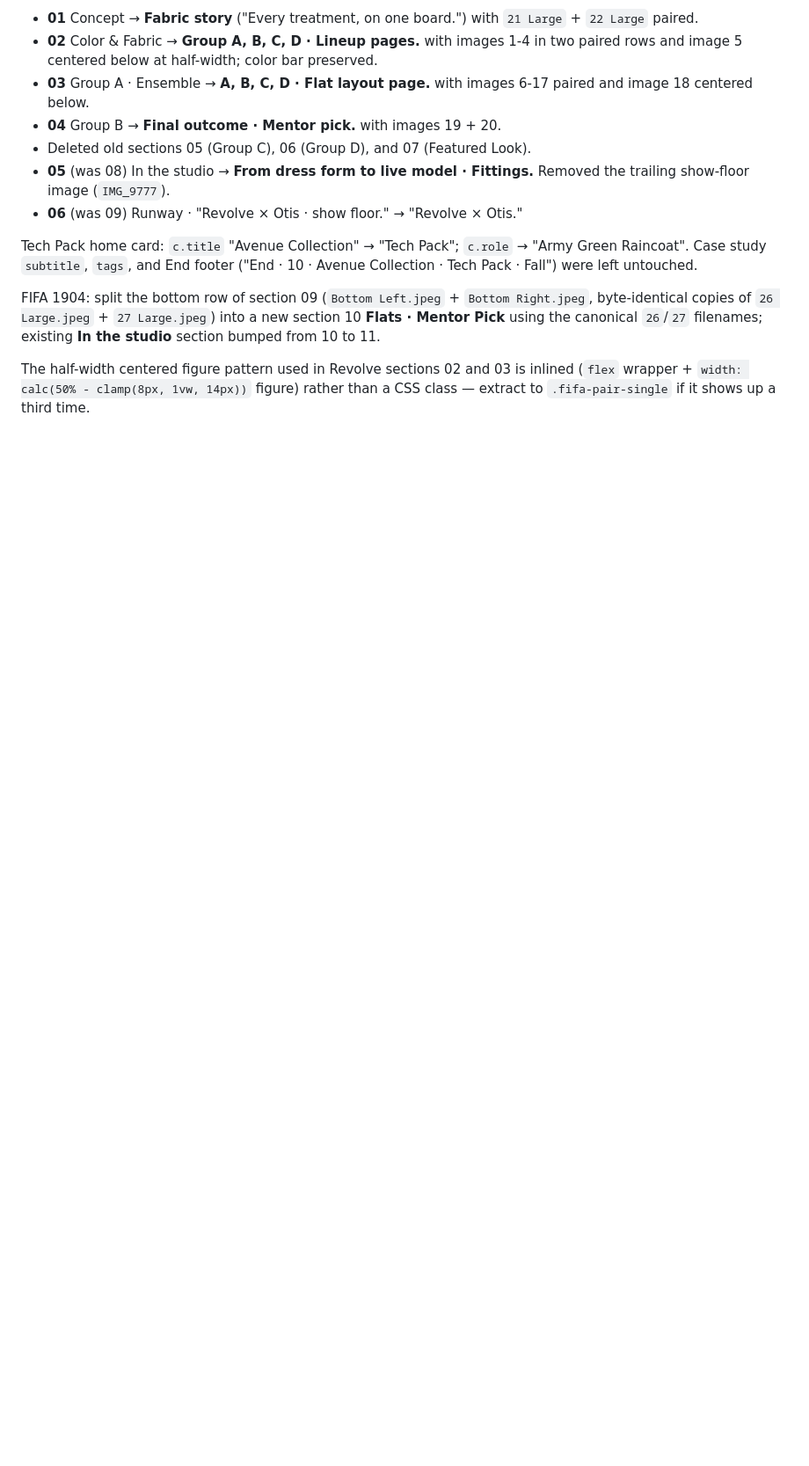
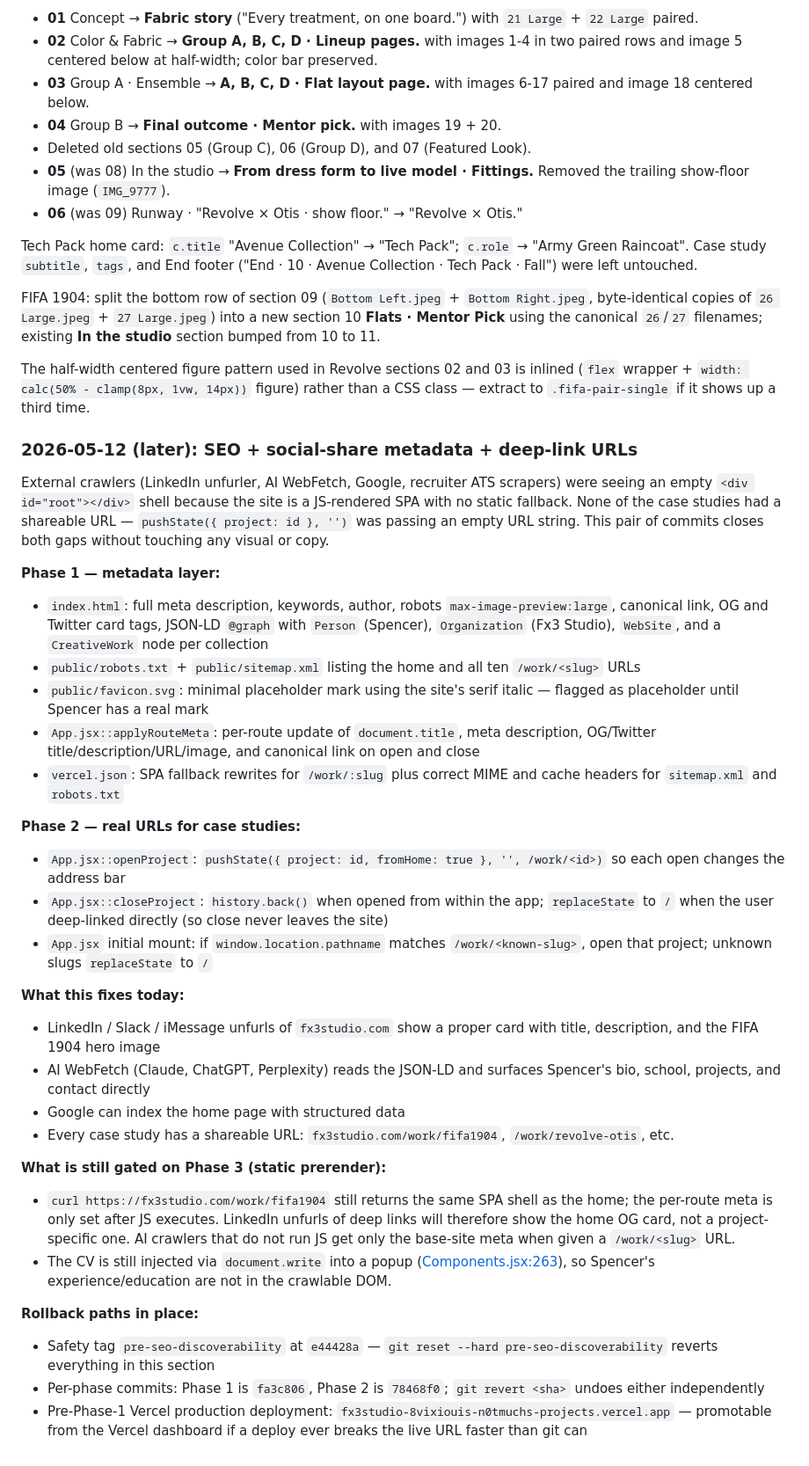
Before and after one commit to n0tmuch/fx3studio, a Markdown page: README.md, the part around the change. Shown at 88% size. Rendered like a GitHub page; blank space fills up the shorter version.

Commit message:
Document SEO + deep-link work in README history
Co-Authored-By: Claude Opus 4.7 (1M context) <noreply@anthropic.com>

```diff
--- a/README.md
+++ b/README.md
@@ -127,3 +127,34 @@ Tech Pack home card: `c.title` "Avenue Collection" → "Tech Pack"; `c.role` →
 FIFA 1904: split the bottom row of section 09 (`Bottom Left.jpeg` + `Bottom Right.jpeg`, byte-identical copies of `26 Large.jpeg` + `27 Large.jpeg`) into a new section 10 **Flats · Mentor Pick** using the canonical `26`/`27` filenames; existing **In the studio** section bumped from 10 to 11.
 
 The half-width centered figure pattern used in Revolve sections 02 and 03 is inlined (`flex` wrapper + `width: calc(50% - clamp(8px, 1vw, 14px))` figure) rather than a CSS class — extract to `.fifa-pair-single` if it shows up a third time.
+
+### 2026-05-12 (later): SEO + social-share metadata + deep-link URLs
+
+External crawlers (LinkedIn unfurler, AI WebFetch, Google, recruiter ATS scrapers) were seeing an empty `<div id="root"></div>` shell because the site is a JS-rendered SPA with no static fallback. None of the case studies had a shareable URL — `pushState({ project: id }, '')` was passing an empty URL string. This pair of commits closes both gaps without touching any visual or copy.
+
+**Phase 1 — metadata layer:**
+- `index.html`: full meta description, keywords, author, robots `max-image-preview:large`, canonical link, OG and Twitter card tags, JSON-LD `@graph` with `Person` (Spencer), `Organization` (Fx3 Studio), `WebSite`, and a `CreativeWork` node per collection
+- `public/robots.txt` + `public/sitemap.xml` listing the home and all ten `/work/<slug>` URLs
+- `public/favicon.svg`: minimal placeholder mark using the site's serif italic — flagged as placeholder until Spencer has a real mark
+- `App.jsx::applyRouteMeta`: per-route update of `document.title`, meta description, OG/Twitter title/description/URL/image, and canonical link on open and close
+- `vercel.json`: SPA fallback rewrites for `/work/:slug` plus correct MIME and cache headers for `sitemap.xml` and `robots.txt`
+
+**Phase 2 — real URLs for case studies:**
+- `App.jsx::openProject`: `pushState({ project: id, fromHome: true }, '', /work/<id>)` so each open changes the address bar
+- `App.jsx::closeProject`: `history.back()` when opened from within the app; `replaceState` to `/` when the user deep-linked directly (so close never leaves the site)
+- `App.jsx` initial mount: if `window.location.pathname` matches `/work/<known-slug>`, open that project; unknown slugs `replaceState` to `/`
+
+**What this fixes today:**
+- LinkedIn / Slack / iMessage unfurls of `fx3studio.com` show a proper card with title, description, and the FIFA 1904 hero image
+- AI WebFetch (Claude, ChatGPT, Perplexity) reads the JSON-LD and surfaces Spencer's bio, school, projects, and contact directly
+- Google can index the home page with structured data
+- Every case study has a shareable URL: `fx3studio.com/work/fifa1904`, `/work/revolve-otis`, etc.
+
+**What is still gated on Phase 3 (static prerender):**
+- `curl https://fx3studio.com/work/fifa1904` still returns the same SPA shell as the home; the per-route meta is only set after JS executes. LinkedIn unfurls of deep links will therefore show the home OG card, not a project-specific one. AI crawlers that do not run JS get only the base-site meta when given a `/work/<slug>` URL.
+- The CV is still injected via `document.write` into a popup ([Components.jsx:263](src/Components.jsx#L263)), so Spencer's experience/education are not in the crawlable DOM.
+
+**Rollback paths in place:**
+- Safety tag `pre-seo-discoverability` at `e44428a` — `git reset --hard pre-seo-discoverability` reverts everything in this section
+- Per-phase commits: Phase 1 is `fa3c806`, Phase 2 is `78468f0`; `git revert <sha>` undoes either independently
+- Pre-Phase-1 Vercel production deployment: `fx3studio-8vixiouis-n0tmuchs-projects.vercel.app` — promotable from the Vercel dashboard if a deploy ever breaks the live URL faster than git can
```
